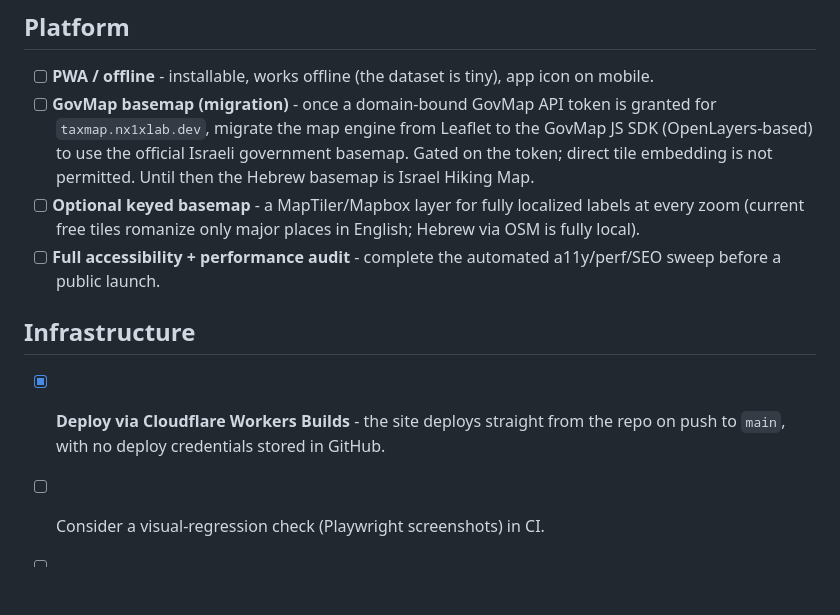
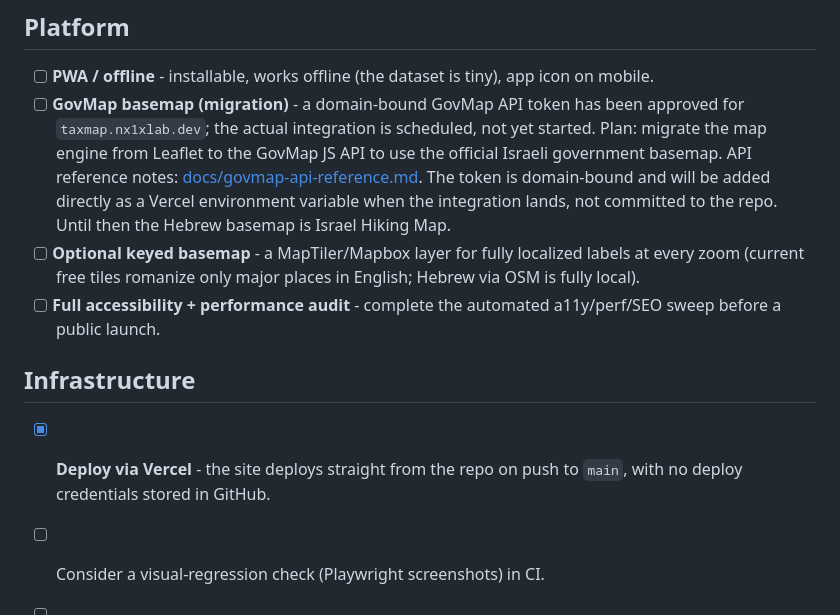
Before and after one commit to NX1X/OpenTaxMap, a Markdown page: ROADMAP.md, the part around the change. Rendered like a GitHub page; blank space fills up the shorter version.

```diff
--- a/ROADMAP.md
+++ b/ROADMAP.md
@@ -40,11 +40,14 @@ Contributions welcome; see [CONTRIBUTING.md](CONTRIBUTING.md).
 
 - [ ] **PWA / offline** - installable, works offline (the dataset is tiny),
       app icon on mobile.
-- [ ] **GovMap basemap (migration)** - once a domain-bound GovMap API token is
-      granted for `taxmap.nx1xlab.dev`, migrate the map engine from Leaflet to
-      the GovMap JS SDK (OpenLayers-based) to use the official Israeli
-      government basemap. Gated on the token; direct tile embedding is not
-      permitted. Until then the Hebrew basemap is Israel Hiking Map.
+- [ ] **GovMap basemap (migration)** - a domain-bound GovMap API token has
+      been approved for `taxmap.nx1xlab.dev`; the actual integration is
+      scheduled, not yet started. Plan: migrate the map engine from Leaflet
+      to the GovMap JS API to use the official Israeli government basemap.
+      API reference notes: [docs/govmap-api-reference.md](docs/govmap-api-reference.md).
+      The token is domain-bound and will be added directly as a Vercel
+      environment variable when the integration lands, not committed to the
+      repo. Until then the Hebrew basemap is Israel Hiking Map.
 - [ ] **Optional keyed basemap** - a MapTiler/Mapbox layer for fully
       localized labels at every zoom (current free tiles romanize only major
       places in English; Hebrew via OSM is fully local).
@@ -53,8 +56,8 @@ Contributions welcome; see [CONTRIBUTING.md](CONTRIBUTING.md).
 
 ## Infrastructure
 
-- [x] **Deploy via Cloudflare Workers Builds** - the site deploys straight from
-      the repo on push to `main`, with no deploy credentials stored in GitHub.
+- [x] **Deploy via Vercel** - the site deploys straight from the repo on
+      push to `main`, with no deploy credentials stored in GitHub.
 - [ ] Consider a visual-regression check (Playwright screenshots) in CI.
 - [ ] Per-locality dynamic OpenGraph image at build time (see "Per-locality
       share card" above).
```
Also changed, not shown: ROADMAP.he.md (+8 -5 lines), docs/govmap-api-reference.md (added, +191 -0 lines).
